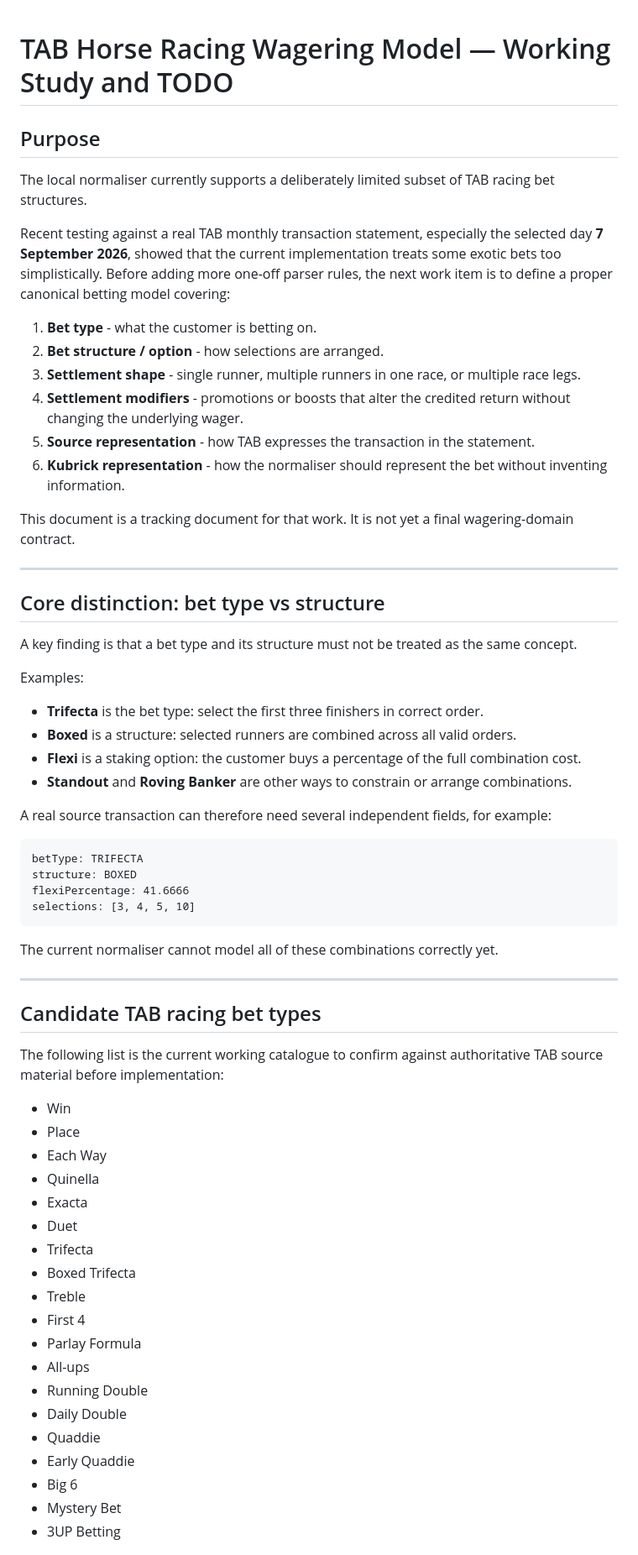
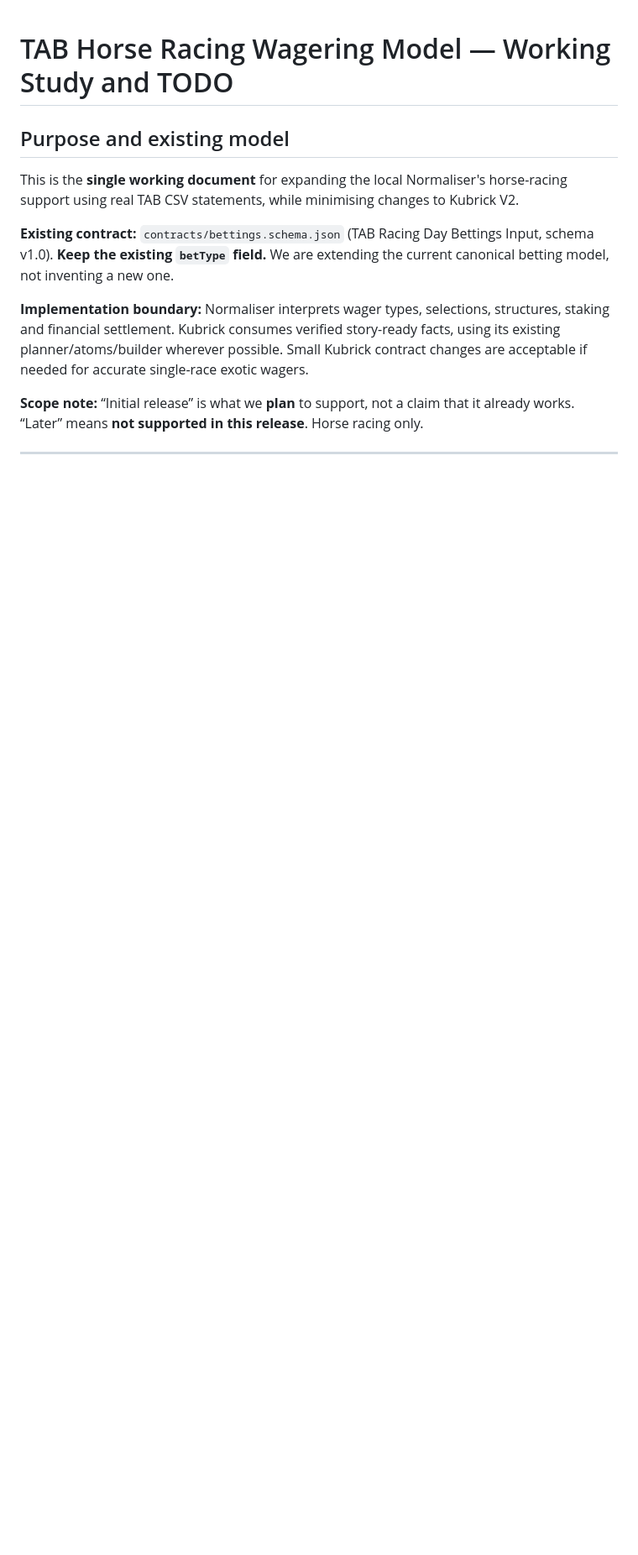
Before and after one commit to rorygleeson/TabAPIvbeta2, a Markdown page: docs/BET-TYPE-MODEL-TODO.md, the part around one of its changes. Shown at 84% size. GitHub-like rendering; blank space fills up the shorter version.

Commit message:
docs: simplify wagering study and foreground supported versus deferred bet types

````diff
--- a/docs/BET-TYPE-MODEL-TODO.md
+++ b/docs/BET-TYPE-MODEL-TODO.md
@@ -1,67 +1,14 @@
 # TAB Horse Racing Wagering Model — Working Study and TODO
 
-## Purpose
+## Purpose and existing model
 
-The local normaliser currently supports a deliberately limited subset of TAB racing bet structures.
+This is the **single working document** for expanding the local Normaliser's horse-racing support using real TAB CSV statements, while minimising changes to Kubrick V2.
 
-Recent testing against a real TAB monthly transaction statement, especially the selected day **7 September 2026**, showed that the current implementation treats some exotic bets too simplistically. Before adding more one-off parser rules, the next work item is to define a proper canonical betting model covering:
+**Existing contract:** `contracts/bettings.schema.json` (TAB Racing Day Bettings Input, schema v1.0). **Keep the existing `betType` field.** We are extending the current canonical betting model, not inventing a new one.
 
-1. **Bet type** - what the customer is betting on.
-2. **Bet structure / option** - how selections are arranged.
-3. **Settlement shape** - single runner, multiple runners in one race, or multiple race legs.
-4. **Settlement modifiers** - promotions or boosts that alter the credited return without changing the underlying wager.
-5. **Source representation** - how TAB expresses the transaction in the statement.
-6. **Kubrick representation** - how the normaliser should represent the bet without inventing information.
+**Implementation boundary:** Normaliser interprets wager types, selections, structures, staking and financial settlement. Kubrick consumes verified story-ready facts, using its existing planner/atoms/builder wherever possible. Small Kubrick contract changes are acceptable if needed for accurate single-race exotic wagers.
 
-This document is a tracking document for that work. It is not yet a final wagering-domain contract.
+**Scope note:** “Initial release” is what we **plan** to support, not a claim that it already works. “Later” means **not supported in this release**. Horse racing only.
 
 ---
 
-## Core distinction: bet type vs structure
-
-A key finding is that a bet type and its structure must not be treated as the same concept.
-
-Examples:
-
-- **Trifecta** is the bet type: select the first three finishers in correct order.
-- **Boxed** is a structure: selected runners are combined across all valid orders.
-- **Flexi** is a staking option: the customer buys a percentage of the full combination cost.
-- **Standout** and **Roving Banker** are other ways to constrain or arrange combinations.
-
-A real source transaction can therefore need several independent fields, for example:
-
-```text
-betType: TRIFECTA
-structure: BOXED
-flexiPercentage: 41.6666
-selections: [3, 4, 5, 10]
-```
-
-The current normaliser cannot model all of these combinations correctly yet.
-
----
-
-## Candidate TAB racing bet types
-
-The following list is the current working catalogue to confirm against authoritative TAB source material before implementation:
-
-- Win
-- Place
-- Each Way
-- Quinella
-- Exacta
-- Duet
-- Trifecta
-- Boxed Trifecta
-- Treble
-- First 4
-- Parlay Formula
-- All-ups
-- Running Double
-- Daily Double
-- Quaddie
-- Early Quaddie
-- Big 6
-- Mystery Bet
-- 3UP Betting
-
````
Also changed, not shown: other parts of docs/BET-TYPE-MODEL-TODO.md (+57 -91 lines).
